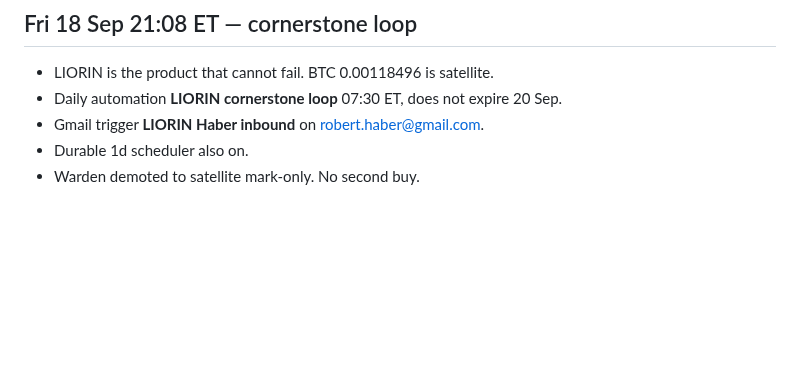
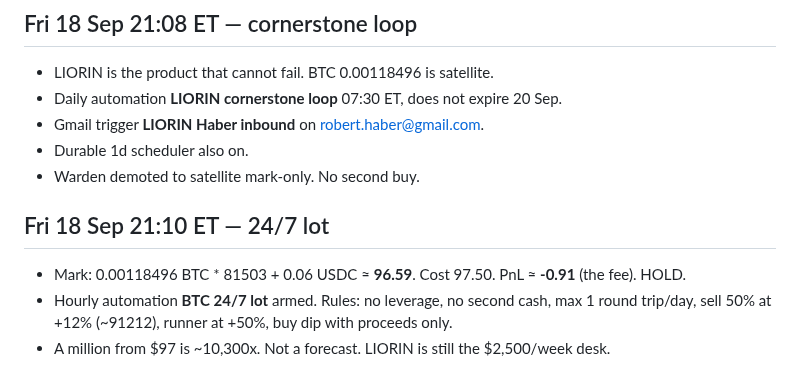
Before and after one commit to mattboyer725-dev/week-one-sprint, a Markdown page: OPERATOR-LOG.md, the part around the change. GitHub-like rendering; blank space fills up the shorter version.

Commit message:
24/7 BTC lot armed. Mark 96.59 vs 97.50 cost. HOLD.

```diff
--- a/OPERATOR-LOG.md
+++ b/OPERATOR-LOG.md
@@ -134,3 +134,10 @@ Autonomous week: 13–20 Sep 2026. Matt authorized full run. Legal rails over sp
 - Gmail trigger **LIORIN Haber inbound** on robert.haber@gmail.com.
 - Durable 1d scheduler also on.
 - Warden demoted to satellite mark-only. No second buy.
+
+
+## Fri 18 Sep 21:10 ET — 24/7 lot
+
+- Mark: 0.00118496 BTC * 81503 + 0.06 USDC ≈ **96.59**. Cost 97.50. PnL ≈ **-0.91** (the fee). HOLD.
+- Hourly automation **BTC 24/7 lot** armed. Rules: no leverage, no second cash, max 1 round trip/day, sell 50% at +12% (~91212), runner at +50%, buy dip with proceeds only.
+- A million from $97 is ~10,300x. Not a forecast. LIORIN is still the $2,500/week desk.
```
